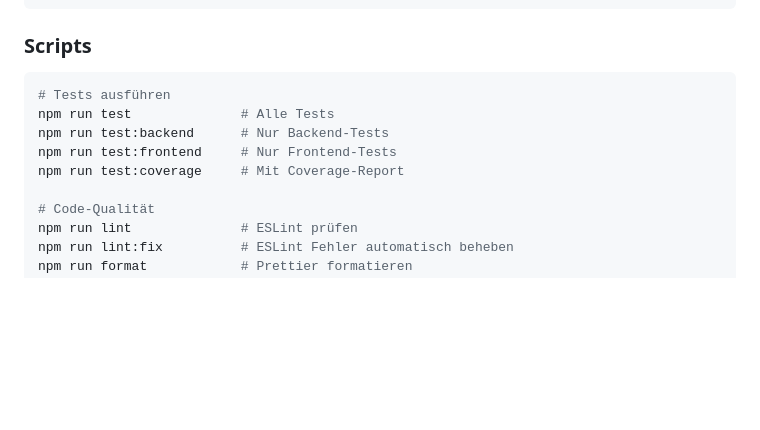
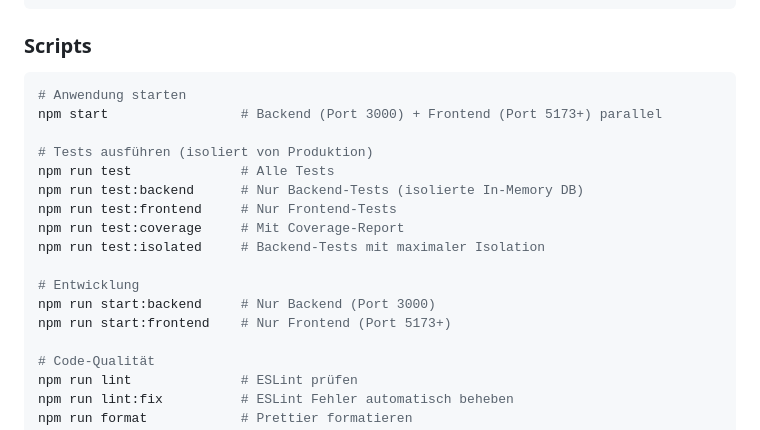
Before and after one commit to HendrikFish/Web-APP-SWA, a Markdown page: DEVELOPMENT-SETUP.md, the part around one of its changes. Rendered like a GitHub page; blank space fills up the shorter version.

````diff
--- a/DEVELOPMENT-SETUP.md
+++ b/DEVELOPMENT-SETUP.md
@@ -90,11 +127,19 @@ npm run start:frontend # Frontend auf Port 5173
 ### **Scripts**
 
 ```bash
-# Tests ausführen
+# Anwendung starten
+npm start                 # Backend (Port 3000) + Frontend (Port 5173+) parallel
+
+# Tests ausführen (isoliert von Produktion)
 npm run test              # Alle Tests
-npm run test:backend      # Nur Backend-Tests
+npm run test:backend      # Nur Backend-Tests (isolierte In-Memory DB)
 npm run test:frontend     # Nur Frontend-Tests
 npm run test:coverage     # Mit Coverage-Report
+npm run test:isolated     # Backend-Tests mit maximaler Isolation
+
+# Entwicklung
+npm run start:backend     # Nur Backend (Port 3000)
+npm run start:frontend    # Nur Frontend (Port 5173+)
 
 # Code-Qualität
 npm run lint              # ESLint prüfen
````
Also changed, not shown: other parts of DEVELOPMENT-SETUP.md (+40 -3 lines), README.md (+11 -2 lines).
